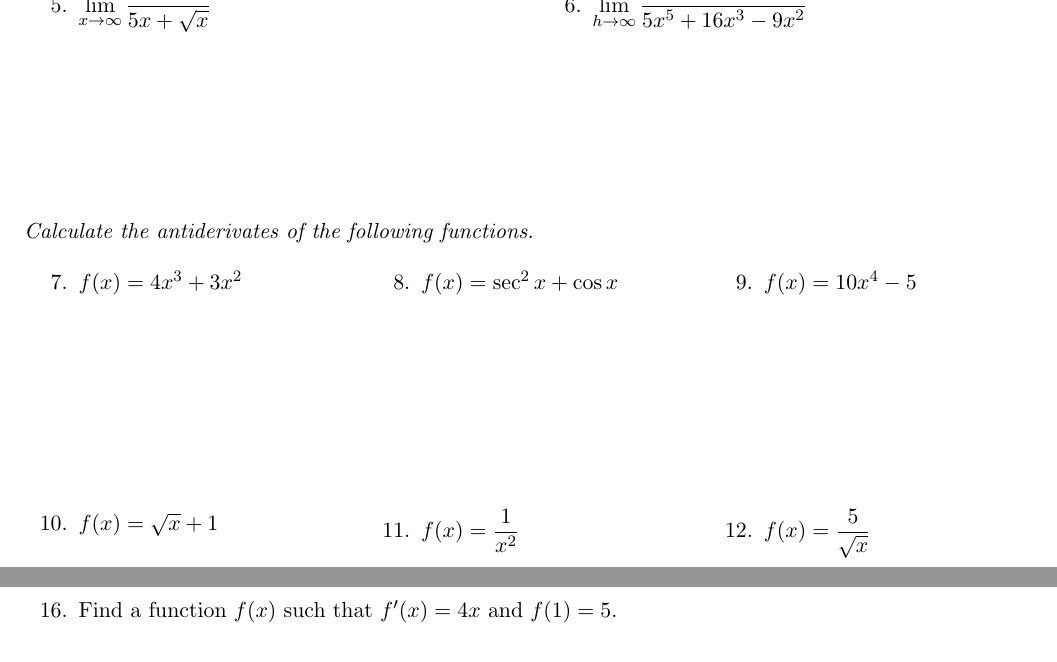
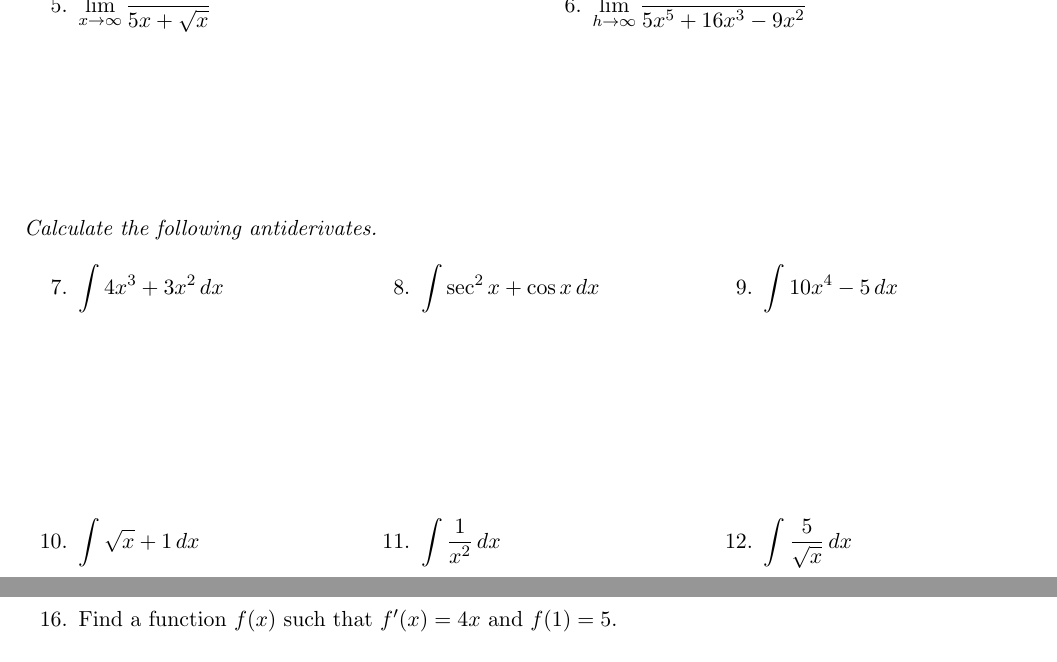
Before and after one commit to bclins/bclins.github.io, a LaTeX problem sheet (spring24/math141/HW12.tex): two parts of pages 1 and 2 of 2, joined at a grey line, cut so that both start at the same text. Compiled offline with pdfLaTeX.

Commit message:
HW12 changed to integral notation.

```diff
--- a/spring24/math141/HW12.tex
+++ b/spring24/math141/HW12.tex
@@ -48,14 +48,14 @@
 
 
 \noindent
-\textit{Calculate the antiderivates of the following functions.}
+\textit{Calculate the following antiderivates.}
 
 \begin{multicols}{3}
 \begin{enumerate}
 \setcounter{enumi}{\theenumCount}
-\item $f(x) = 4x^3 + 3x^2$
-\item $f(x) = \sec^2 x + \cos x$
-\item $f(x) = 10x^4 - 5$
+\item $\ds \int 4x^3 + 3x^2\, dx$
+\item $\ds \int \sec^2 x + \cos x\, dx$
+\item $\ds \int 10x^4 - 5\, dx$
 \setcounter{enumCount}{\theenumi}
 \end{enumerate}
 \end{multicols}
@@ -65,9 +65,9 @@
 \begin{multicols}{3}
 \begin{enumerate}
 \setcounter{enumi}{\theenumCount}
-\item $f(x) = \sqrt{x} + 1$
-\item $f(x) = \dfrac{1}{x^2}$
-\item $f(x) = \dfrac{5}{\sqrt{x}}$
+\item $\ds \int \sqrt{x} + 1\, dx$
+\item $\ds \int \dfrac{1}{x^2}\, dx$
+\item $\ds \int \dfrac{5}{\sqrt{x}}\, dx$
 \setcounter{enumCount}{\theenumi}
 \end{enumerate}
 \end{multicols}
@@ -78,6 +78,3 @@
 \begin{multicols}{3}
 \begin{enumerate}
 \setcounter{enumi}{\theenumCount}
-\item $f(x) = 0$
-\item $f(x) = \dfrac{x^5 + x^3}{x^2}$
-\item $f(x) = x^{-1/3} + x^{1/3}$.
```
Also changed, not shown: spring24/math141/HW12.pdf, spring24/math141/HW12.tex (3 more changed lines).
